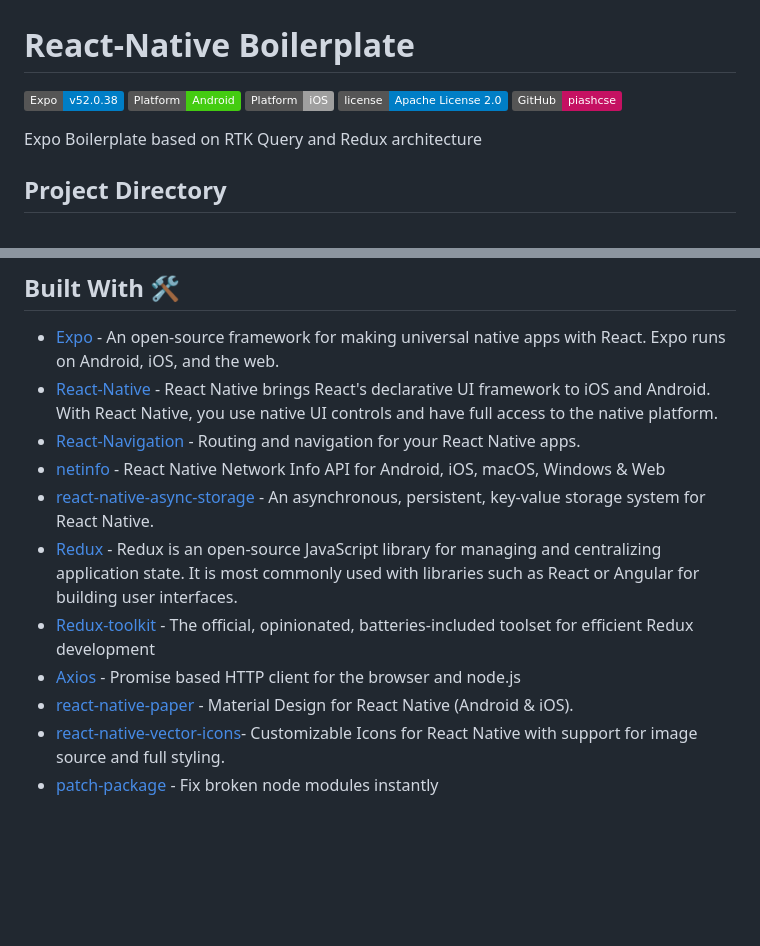
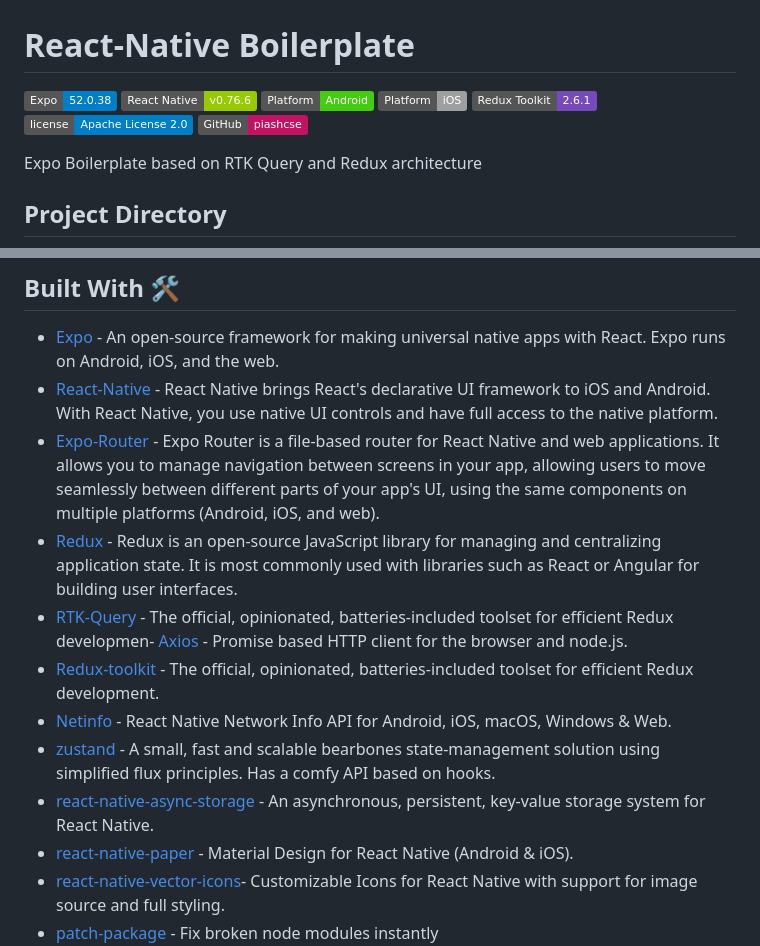
Before and after one commit to piashcse/react-native-boilerplate, a Markdown page: README.md, 2 parts joined by grey strips. Drawn GitHub-style; badges without logos; blank space fills up the shorter version.

```diff
--- a/README.md
+++ b/README.md
@@ -1,8 +1,10 @@
 # React-Native Boilerplate
 
-[![Expo](https://img.shields.io/badge/Expo-v52.0.38-blue.svg)](https://expo.dev/)
+[![Expo](https://img.shields.io/badge/Expo-52.0.38-blue.svg?logo=expo)](https://expo.dev/)
+[![React Native](https://img.shields.io/badge/React%20Native-v0.76.6-green.svg)](https://facebook.github.io/react-native/)
 ![badge-Android](https://img.shields.io/badge/Platform-Android-brightgreen)
 ![badge-iOS](https://img.shields.io/badge/Platform-iOS-lightgray)
+[![Redux Toolkit](https://img.shields.io/badge/Redux%20Toolkit-2.6.1-764ABC?logo=redux)](https://redux-toolkit.js.org/)
 [![GitHub license](https://img.shields.io/badge/license-Apache%20License%202.0-blue.svg?style=flat)](https://www.apache.org/licenses/LICENSE-2.0)
 <a href="https://github.com/piashcse"><img alt="License" src="https://img.shields.io/static/v1?label=GitHub&message=piashcse&color=C51162"/></a>
 
@@ -31,12 +33,13 @@ src/
 
 - [Expo](https://github.com/expo/expo) - An open-source framework for making universal native apps with React. Expo runs on Android, iOS, and the web.
 - [React-Native](https://reactnative.dev/) - React Native brings React's declarative UI framework to iOS and Android. With React Native, you use native UI controls and have full access to the native platform.
-- [React-Navigation](https://reactnavigation.org/) - Routing and navigation for your React Native apps.
-- [netinfo](https://github.com/react-native-netinfo/react-native-netinfo) - React Native Network Info API for Android, iOS, macOS, Windows & Web
+- [Expo-Router](https://docs.expo.dev/router/introduction/) - Expo Router is a file-based router for React Native and web applications. It allows you to manage navigation between screens in your app, allowing users to move seamlessly between different parts of your app's UI, using the same components on multiple platforms (Android, iOS, and web).
+- [Redux](https://redux.js.org/) - Redux is an open-source JavaScript library for managing and centralizing application state. It is most commonly used with libraries such as React or Angular for building user interfaces.
+- [RTK-Query](https://redux-toolkit.js.org/) - The official, opinionated, batteries-included toolset for efficient Redux developmen- [Axios](https://github.com/axios/axios) - Promise based HTTP client for the browser and node.js.
+- [Redux-toolkit](https://redux-toolkit.js.org/) - The official, opinionated, batteries-included toolset for efficient Redux development.
+- [Netinfo](https://github.com/react-native-netinfo/react-native-netinfo) - React Native Network Info API for Android, iOS, macOS, Windows & Web.
+- [zustand](https://github.com/pmndrs/zustand) - A small, fast and scalable bearbones state-management solution using simplified flux principles. Has a comfy API based on hooks.
 - [react-native-async-storage](https://github.com/react-native-async-storage/async-storage#readme) - An asynchronous, persistent, key-value storage system for React Native.
-- [Redux](https://redux.js.org/) - Redux is an open-source JavaScript library for managing and centralizing application state. It is most commonly used with libraries such as React or Angular for building user interfaces.
-- [Redux-toolkit](https://redux-toolkit.js.org/) - The official, opinionated, batteries-included toolset for efficient Redux development
-- [Axios](https://github.com/axios/axios) - Promise based HTTP client for the browser and node.js
 - [react-native-paper](https://github.com/callstack/react-native-paper) - Material Design for React Native (Android & iOS).
 - [react-native-vector-icons](https://github.com/oblador/react-native-vector-icons)- Customizable Icons for React Native with support for image source and full styling.
 - [patch-package](https://github.com/ds300/patch-package) - Fix broken node modules instantly
```
